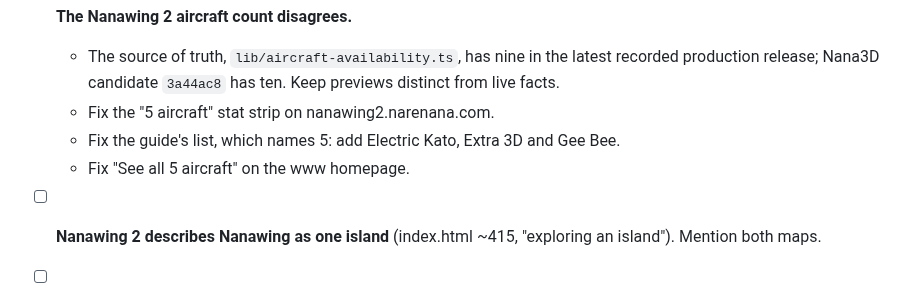
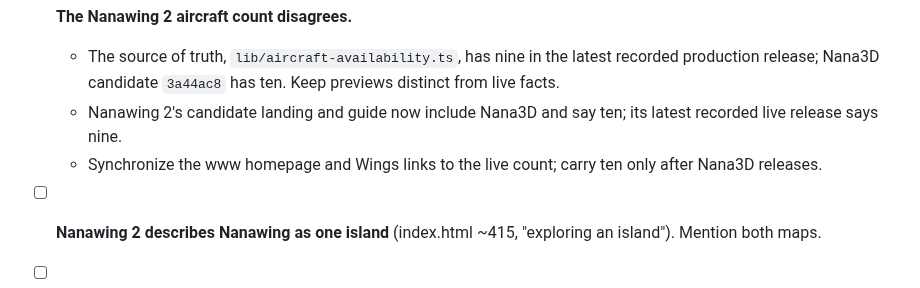
Before and after one commit to narenana/narenana-website, a Markdown page: docs/site-consolidation-plan.md, the part around the change. Drawn GitHub-style.

Commit message:
Clarify live versus candidate fleet copy follow-up [skip ci]
Co-Authored-By: Codex <codex@openai.com>

```diff
--- a/docs/site-consolidation-plan.md
+++ b/docs/site-consolidation-plan.md
@@ -308,9 +308,8 @@ Found and not yet fixed (all already live):
 - [ ] **Nana3D preview fact sync, after release only.** Candidate `3a44ac8` adds the tenth aircraft; production remains nine. After owner approval and release, carry Nana3D name, original orange/black art and lightweight 3D description into www/Wings content and M3 product facts. No real-aircraft handling or easy-hover certification claim.
 - [ ] **The Nanawing 2 aircraft count disagrees.**
   - The source of truth, `lib/aircraft-availability.ts`, has nine in the latest recorded production release; Nana3D candidate `3a44ac8` has ten. Keep previews distinct from live facts.
-  - Fix the "5 aircraft" stat strip on nanawing2.narenana.com.
-  - Fix the guide's list, which names 5: add Electric Kato, Extra 3D and Gee Bee.
-  - Fix "See all 5 aircraft" on the www homepage.
+  - Nanawing 2's candidate landing and guide now include Nana3D and say ten; its latest recorded live release says nine.
+  - Synchronize the www homepage and Wings links to the live count; carry ten only after Nana3D releases.
 - [ ] **Nanawing 2 describes Nanawing as one island** (index.html ~415, "exploring an island"). Mention both maps.
 - [ ] **The Island guide contradicts the Island map page.**
   - Racing: it says "no race menu" and one course, but there are two courses (Windmill Run 4.3 km, River Run 8.1 km) and a race menu.
```
